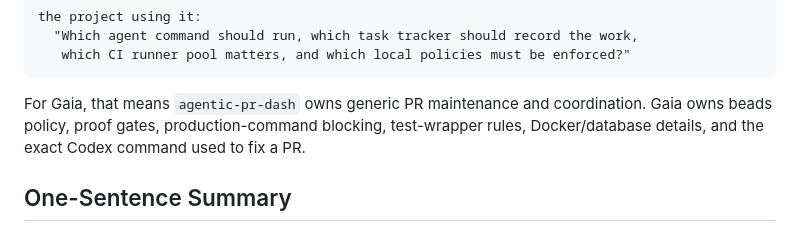
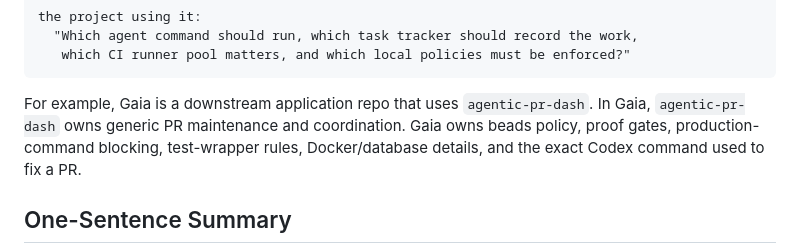
Before and after one commit to Boundless-Studios/agentic-pr-dash, a Markdown page: docs/ARCHITECTURE.md, the part around the change. GitHub-like rendering.

````diff
--- a/docs/ARCHITECTURE.md
+++ b/docs/ARCHITECTURE.md
@@ -35,7 +35,8 @@ the project using it:
    which CI runner pool matters, and which local policies must be enforced?"
 ```
 
-For Gaia, that means `agentic-pr-dash` owns generic PR maintenance and
+For example, Gaia is a downstream application repo that uses
+`agentic-pr-dash`. In Gaia, `agentic-pr-dash` owns generic PR maintenance and
 coordination. Gaia owns beads policy, proof gates, production-command blocking,
 test-wrapper rules, Docker/database details, and the exact Codex command used to
 fix a PR.
````
Also changed, not shown: README.md (+12 -0 lines).
